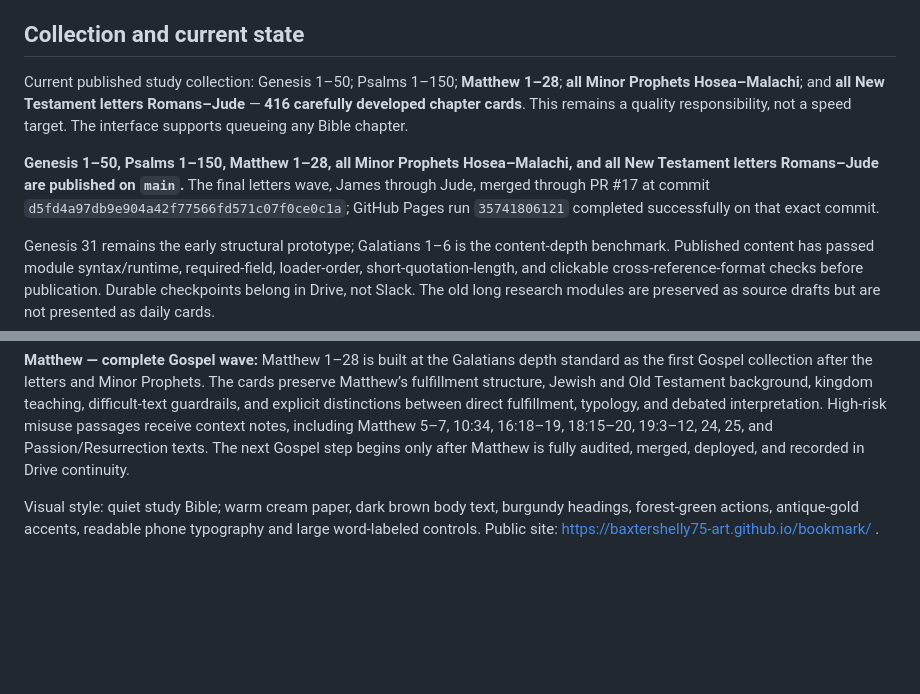
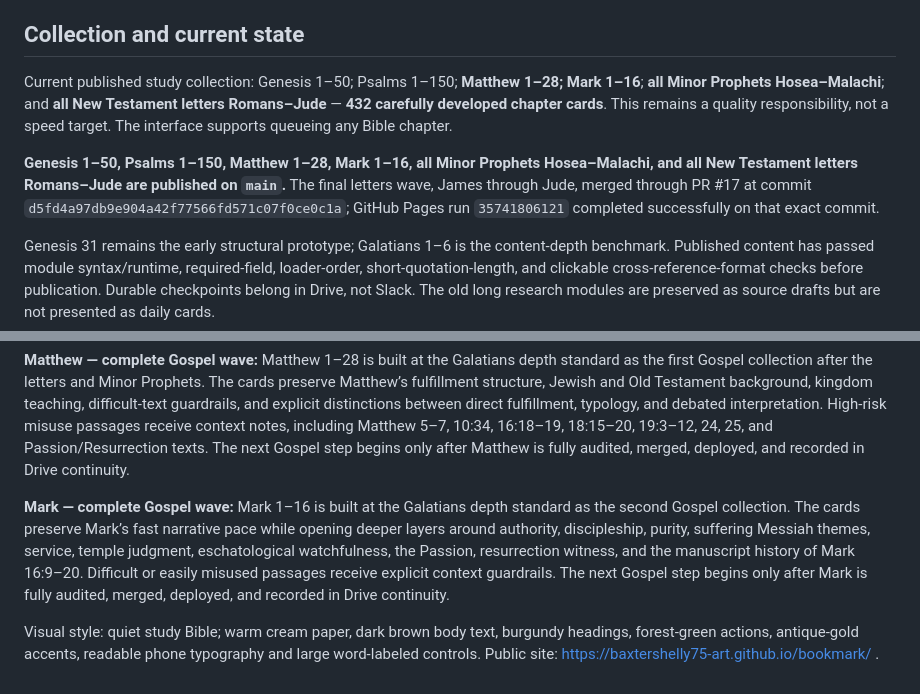
Before and after one commit to baxtershelly75-art/bookmark, a Markdown page: DESIGN.md, 2 parts joined by grey strips. Rendered like a GitHub page; blank space fills up the shorter version.

Commit message:
Update Bookmark state for Mark

```diff
--- a/DESIGN.md
+++ b/DESIGN.md
@@ -36,9 +36,9 @@ Genesis 31 remains the approved early structural prototype for chapter-card flow
 
 ## Collection and current state
 
-Current published study collection: Genesis 1–50; Psalms 1–150; **Matthew 1–28**; **all Minor Prophets Hosea–Malachi**; and **all New Testament letters Romans–Jude** — **416 carefully developed chapter cards**. This remains a quality responsibility, not a speed target. The interface supports queueing any Bible chapter.
+Current published study collection: Genesis 1–50; Psalms 1–150; **Matthew 1–28; Mark 1–16**; **all Minor Prophets Hosea–Malachi**; and **all New Testament letters Romans–Jude** — **432 carefully developed chapter cards**. This remains a quality responsibility, not a speed target. The interface supports queueing any Bible chapter.
 
-**Genesis 1–50, Psalms 1–150, Matthew 1–28, all Minor Prophets Hosea–Malachi, and all New Testament letters Romans–Jude are published on `main`.** The final letters wave, James through Jude, merged through PR #17 at commit `d5fd4a97db9e904a42f77566fd571c07f0ce0c1a`; GitHub Pages run `35741806121` completed successfully on that exact commit.
+**Genesis 1–50, Psalms 1–150, Matthew 1–28, Mark 1–16, all Minor Prophets Hosea–Malachi, and all New Testament letters Romans–Jude are published on `main`.** The final letters wave, James through Jude, merged through PR #17 at commit `d5fd4a97db9e904a42f77566fd571c07f0ce0c1a`; GitHub Pages run `35741806121` completed successfully on that exact commit.
 
 Genesis 31 remains the early structural prototype; Galatians 1–6 is the content-depth benchmark. Published content has passed module syntax/runtime, required-field, loader-order, short-quotation-length, and clickable cross-reference-format checks before publication. Durable checkpoints belong in Drive, not Slack. The old long research modules are preserved as source drafts but are not presented as daily cards.
 
@@ -54,4 +54,7 @@ Genesis 31 remains the early structural prototype; Galatians 1–6 is the conten
 
 **Matthew — complete Gospel wave:** Matthew 1–28 is built at the Galatians depth standard as the first Gospel collection after the letters and Minor Prophets. The cards preserve Matthew’s fulfillment structure, Jewish and Old Testament background, kingdom teaching, difficult-text guardrails, and explicit distinctions between direct fulfillment, typology, and debated interpretation. High-risk misuse passages receive context notes, including Matthew 5–7, 10:34, 16:18–19, 18:15–20, 19:3–12, 24, 25, and Passion/Resurrection texts. The next Gospel step begins only after Matthew is fully audited, merged, deployed, and recorded in Drive continuity.
 
+
+**Mark — complete Gospel wave:** Mark 1–16 is built at the Galatians depth standard as the second Gospel collection. The cards preserve Mark’s fast narrative pace while opening deeper layers around authority, discipleship, purity, suffering Messiah themes, service, temple judgment, eschatological watchfulness, the Passion, resurrection witness, and the manuscript history of Mark 16:9–20. Difficult or easily misused passages receive explicit context guardrails. The next Gospel step begins only after Mark is fully audited, merged, deployed, and recorded in Drive continuity.
+
 Visual style: quiet study Bible; warm cream paper, dark brown body text, burgundy headings, forest-green actions, antique-gold accents, readable phone typography and large word-labeled controls. Public site: https://baxtershelly75-art.github.io/bookmark/ .
```
